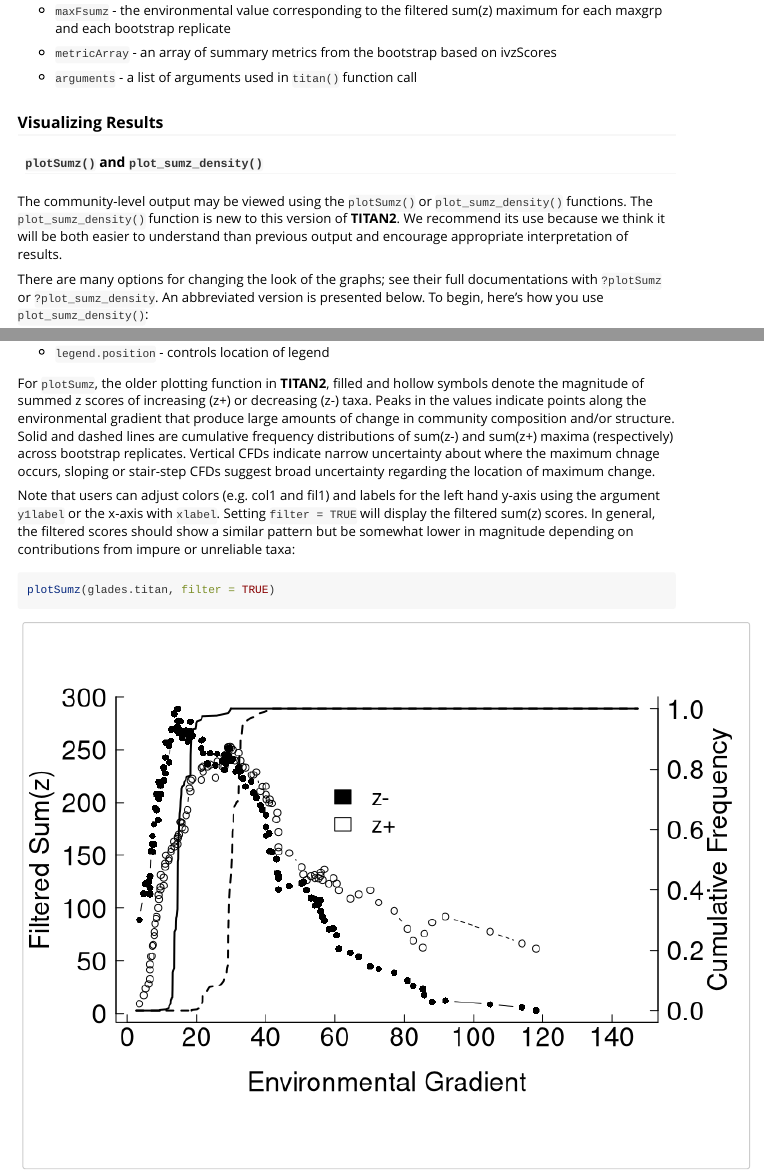
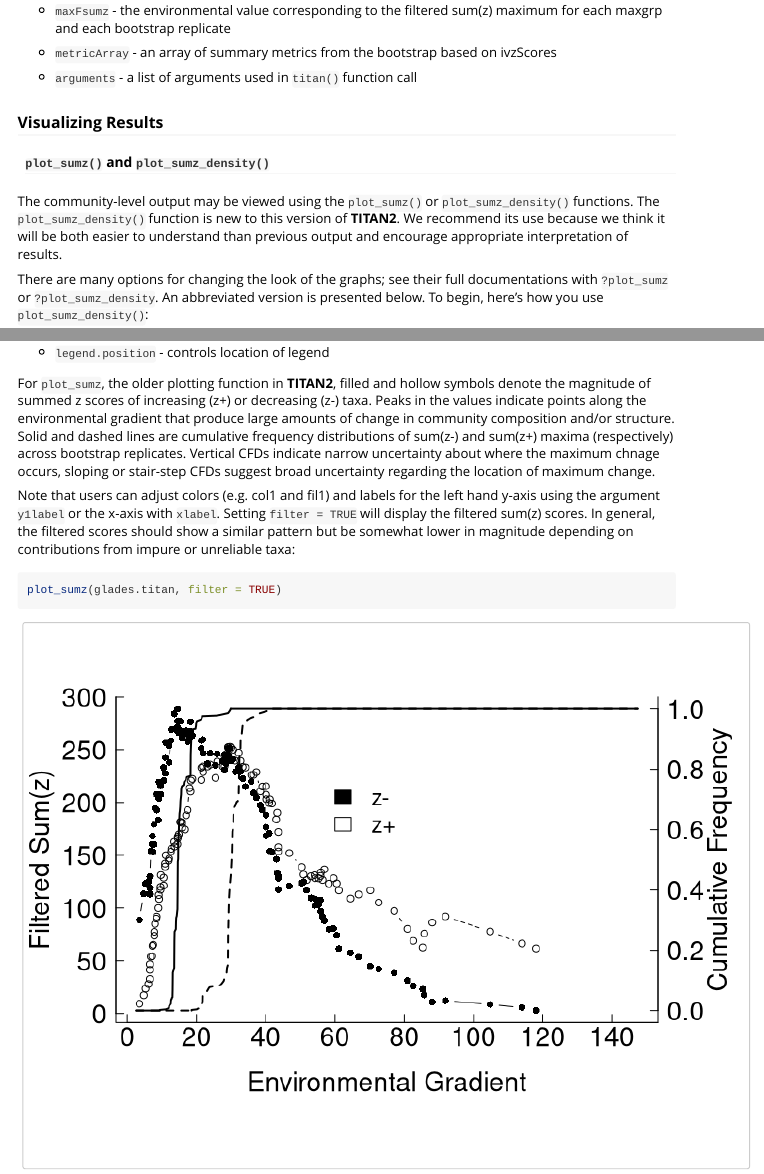
Before and after one commit to dkahle/TITAN2, an R Markdown document (vignettes/titan2-intro.Rmd): the page in a window 1100 px wide, from 5500 px down, and a second part further down, joined at a grey line. Rendered offline with R 4.5, knitr and Pandoc, with nearby package versions; long lines of code are wrapped.

Commit message:
plotSumz -> plot_sumz

````diff
--- a/R/plotSumz.R
+++ b/R/plotSumz.R
@@ -72,14 +72,27 @@
 #' @author M. Baker and R. King
 #' @seealso [plotTaxa()], [plotCPs()]
 #' @keywords TITAN sum(z)
-#' @export
+#' @name plot_sumz
 #' @examples
 #'
 #' data(glades.titan)
-#' plotSumz(glades.titan, filter = FALSE)
+#' plot_sumz(glades.titan, filter = FALSE)
 #'
 #'
-plotSumz <- function(titan.out, filter = F, cumfrq = T, bootz1 = T,
+#'
+#'
+
+
+
+
+
+
+
+
+
+#' @rdname plot_sumz
+#' @export
+plot_sumz <- function(titan.out, filter = F, cumfrq = T, bootz1 = T,
   bootz2 = T, sumz1 = T, sumz2 = T, xmin = min(titan.out$env),
   xmax = max(titan.out$envcls) * 1.25, xlabel = "Environmental Gradient",
   y1label = NULL, y2label = "Cumulative Frequency", log = "",
@@ -265,5 +278,14 @@ plotSumz <- function(titan.out, filter = F, cumfrq = T, bootz1 = T,
       max(ivz, na.rm = T) * leg.y, bty = "n", leg, fill = fill.leg,
       ncol = 1, plot = TRUE, cex = cex.leg)
   }
-  ### END plotSumz
 }
+
+
+
+
+#' @rdname plot_sumz
+#' @export
+plotSumz <- function(...) {
+  .Deprecated("plot_sumz")
+  plot_sumz(...)
+}
--- a/vignettes/titan2-intro.Rmd
+++ b/vignettes/titan2-intro.Rmd
@@ -491,16 +491,16 @@ ivzScores
 
 ### Visualizing Results
 
-#### `plotSumz()` and `plot_sumz_density()`
+#### `plot_sumz()` and `plot_sumz_density()`
 
-The community-level output may be viewed using the `plotSumz()` or
+The community-level output may be viewed using the `plot_sumz()` or
 `plot_sumz_density()` functions.  The `plot_sumz_density()` function is new to
 this version of **TITAN2**. We recommend its use because we think it will be
 both easier to understand than previous output and encourage appropriate
 interpretation of results.
 
 There are many options for changing the look of the graphs; see their full
-documentations with `?plotSumz` or `?plot_sumz_density`. An abbreviated version
+documentations with `?plot_sumz` or `?plot_sumz_density`. An abbreviated version
 is presented below.  To begin, here's how you use `plot_sumz_density()`:
 
 ```{r, echo = FALSE}
@@ -605,7 +605,7 @@ plotted
 
 - `legend.position` - controls location of legend
 
-For `plotSumz`, the older plotting function in **TITAN2**, filled and hollow
+For `plot_sumz`, the older plotting function in **TITAN2**, filled and hollow
 symbols denote the magnitude of summed z scores of increasing (z+) or decreasing
 (z-) taxa. Peaks in the values indicate points along the environmental gradient
 that produce large amounts of change in community composition and/or structure.
````
Also changed, not shown: R/core.functions.R (+1 -1 lines), R/plotCPs.R (+1 -1 lines), R/plotTaxa.R (+1 -1 lines), R/plot_sumz_density.R (+1 -1 lines), R/plot_taxa_ridges.R (+1 -1 lines), vignettes/titan2-intro.Rmd (6 more changed lines), 8 other files.
